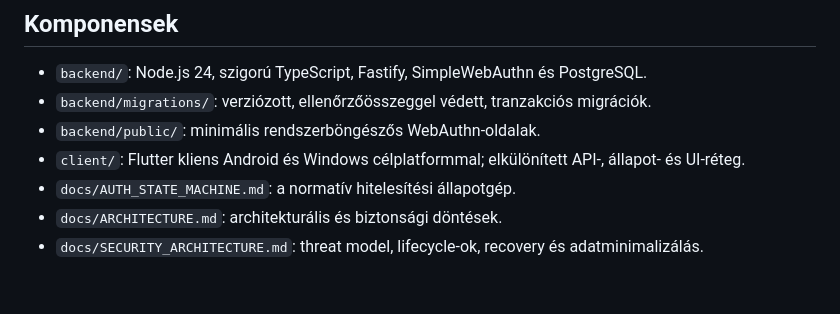
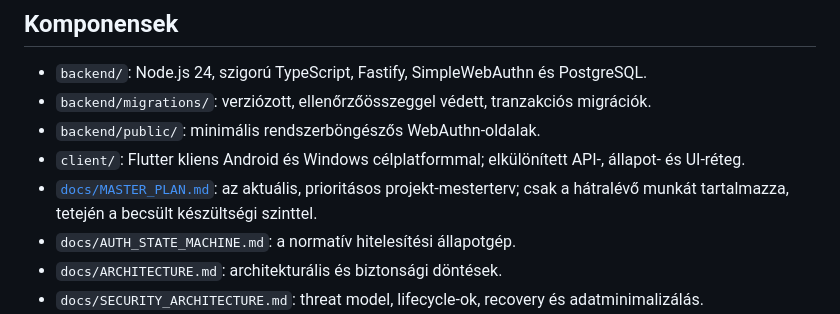
Before and after one commit to StrobiSoft/Babylon, a Markdown page: babylon-project/README.md, the part around the change. GitHub-like rendering; blank space fills up the shorter version.

Commit message:
docs: link Babylon master plan from project README

```diff
--- a/babylon-project/README.md
+++ b/babylon-project/README.md
@@ -10,6 +10,7 @@ Ez a könyvtár önálló Babylon-alkalmazás. Nem része és nem függ a szomsz
 - `backend/migrations/`: verziózott, ellenőrzőösszeggel védett, tranzakciós migrációk.
 - `backend/public/`: minimális rendszerböngészős WebAuthn-oldalak.
 - `client/`: Flutter kliens Android és Windows célplatformmal; elkülönített API-, állapot- és UI-réteg.
+- [`docs/MASTER_PLAN.md`](docs/MASTER_PLAN.md): az aktuális, prioritásos projekt-mesterterv; csak a hátralévő munkát tartalmazza, tetején a becsült készültségi szinttel.
 - `docs/AUTH_STATE_MACHINE.md`: a normatív hitelesítési állapotgép.
 - `docs/ARCHITECTURE.md`: architekturális és biztonsági döntések.
 - `docs/SECURITY_ARCHITECTURE.md`: threat model, lifecycle-ok, recovery és adatminimalizálás.
```
